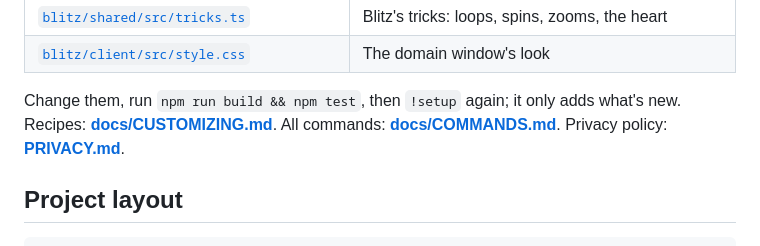
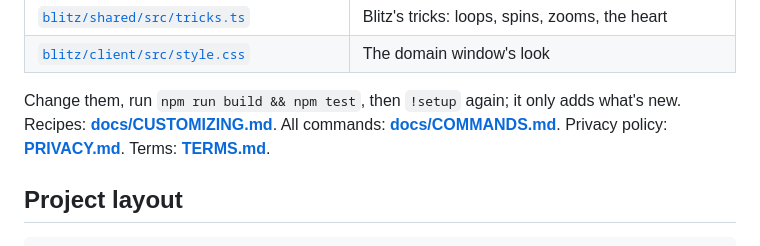
Before and after one commit to YelanSuperb181/Root-Server, a Markdown page: README.md, the part around the change. Rendered like a GitHub page.

Commit message:
Add terms of service for Root's Developer Portal
Co-Authored-By: Claude Opus 5.5 <noreply@anthropic.com>
Claude-Session: https://claude.ai/code/session_013ZnCyYxeEXxMqqZZJBa9bY

```diff
--- a/README.md
+++ b/README.md
@@ -119,7 +119,7 @@ Two smaller differences from Discord: there's one `#bot-commands` instead of two
 | [`blitz/shared/src/tricks.ts`](blitz/shared/src/tricks.ts) | Blitz's tricks: loops, spins, zooms, the heart |
 | [`blitz/client/src/style.css`](blitz/client/src/style.css) | The domain window's look |
 
-Change them, run `npm run build && npm test`, then `!setup` again; it only adds what's new. Recipes: **[docs/CUSTOMIZING.md](docs/CUSTOMIZING.md)**. All commands: **[docs/COMMANDS.md](docs/COMMANDS.md)**. Privacy policy: **[PRIVACY.md](PRIVACY.md)**.
+Change them, run `npm run build && npm test`, then `!setup` again; it only adds what's new. Recipes: **[docs/CUSTOMIZING.md](docs/CUSTOMIZING.md)**. All commands: **[docs/COMMANDS.md](docs/COMMANDS.md)**. Privacy policy: **[PRIVACY.md](PRIVACY.md)**. Terms: **[TERMS.md](TERMS.md)**.
 
 ## Project layout
 
```
Also changed, not shown: TERMS.md (added, +31 -0 lines).
